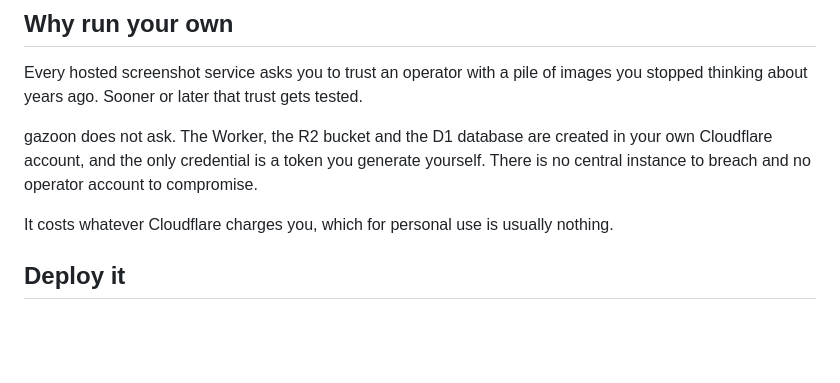
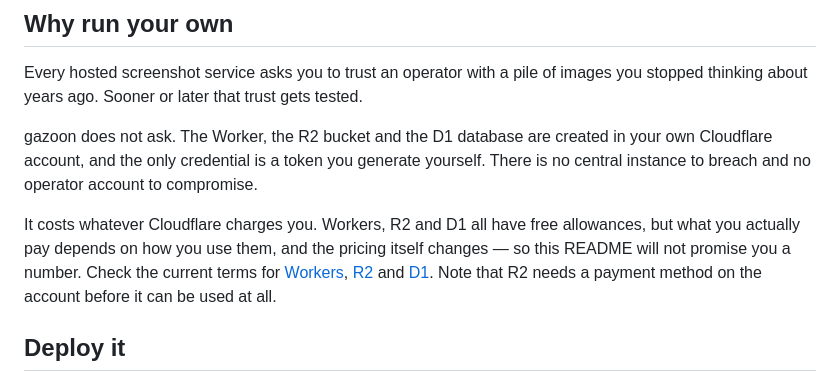
Before and after one commit to Nkzn/gazoon, a Markdown page: README.en.md, the part around the change. Rendered like a GitHub page; blank space fills up the shorter version.

```diff
--- a/README.en.md
+++ b/README.en.md
@@ -31,8 +31,14 @@ in your own Cloudflare account, and the only credential is a token you generate
 yourself. There is no central instance to breach and no operator account to
 compromise.
 
-It costs whatever Cloudflare charges you, which for personal use is usually
-nothing.
+It costs whatever Cloudflare charges you. Workers, R2 and D1 all have free
+allowances, but what you actually pay depends on how you use them, and the
+pricing itself changes — so this README will not promise you a number. Check the
+current terms for
+[Workers](https://developers.cloudflare.com/workers/platform/pricing/),
+[R2](https://developers.cloudflare.com/r2/pricing/) and
+[D1](https://developers.cloudflare.com/d1/platform/pricing/). Note that R2 needs
+a payment method on the account before it can be used at all.
 
 ## Deploy it
 
```
Also changed, not shown: README.md (+6 -1 lines).
